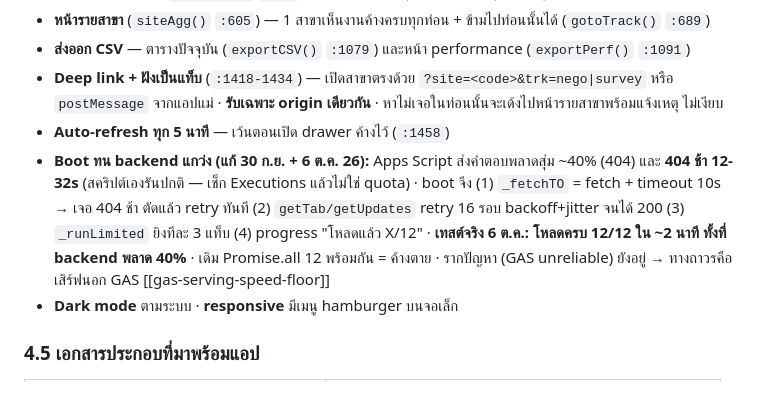
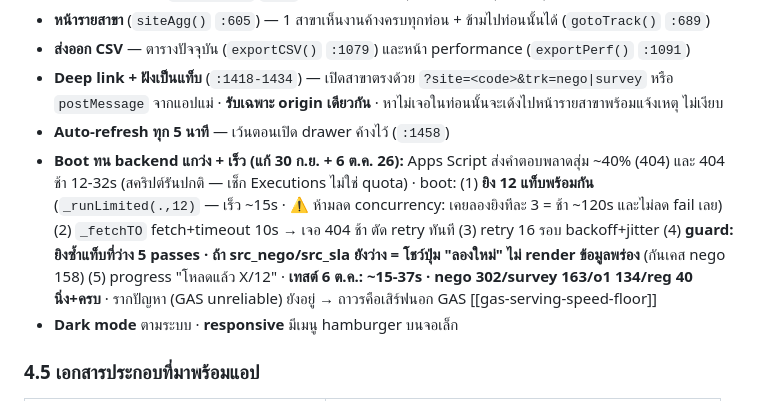
Before and after one commit to Jeerasaklim/site-nego-portal, a Markdown page: PRD.md, the part around the change. Rendered like a GitHub page.

Commit message:
PRD: boot ยิง 12 พร้อมกัน (เร็ว) + guard ข้อมูลไม่ครบ - ห้ามลด concurrency
Co-Authored-By: Claude Opus 4.8 <noreply@anthropic.com>

```diff
--- a/PRD.md
+++ b/PRD.md
@@ -205,7 +205,7 @@
 - **ส่งออก CSV** — ตารางปัจจุบัน (`exportCSV()` `:1079`) และหน้า performance (`exportPerf()` `:1091`)
 - **Deep link + ฝังเป็นแท็บ** (`:1418-1434`) — เปิดสาขาตรงด้วย `?site=<code>&trk=nego|survey` หรือ `postMessage` จากแอปแม่ · **รับเฉพาะ origin เดียวกัน** · หาไม่เจอในท่อนนั้นจะเด้งไปหน้ารายสาขาพร้อมแจ้งเหตุ ไม่เงียบ
 - **Auto-refresh ทุก 5 นาที** — เว้นตอนเปิด drawer ค้างไว้ (`:1458`)
-- **Boot ทน backend แกว่ง (แก้ 30 ก.ย. + 6 ต.ค. 26):** Apps Script ส่งคำตอบพลาดสุ่ม ~40% (404) และ **404 ช้า 12-32s** (สคริปต์เองรันปกติ — เช็ก Executions แล้วไม่ใช่ quota) · boot จึง (1) `_fetchTO` = fetch + timeout 10s → เจอ 404 ช้า ตัดแล้ว retry ทันที (2) `getTab/getUpdates` retry 16 รอบ backoff+jitter จนได้ 200 (3) `_runLimited` ยิงทีละ 3 แท็บ (4) progress "โหลดแล้ว X/12" · **เทสต์จริง 6 ต.ค.: โหลดครบ 12/12 ใน ~2 นาที ทั้งที่ backend พลาด 40%** · เดิม Promise.all 12 พร้อมกัน = ค้างตาย · รากปัญหา (GAS unreliable) ยังอยู่ → ทางถาวรคือเสิร์ฟนอก GAS [[gas-serving-speed-floor]]
+- **Boot ทน backend แกว่ง + เร็ว (แก้ 30 ก.ย. + 6 ต.ค. 26):** Apps Script ส่งคำตอบพลาดสุ่ม ~40% (404) และ 404 ช้า 12-32s (สคริปต์รันปกติ — เช็ก Executions ไม่ใช่ quota) · boot: (1) **ยิง 12 แท็บพร้อมกัน** (`_runLimited(.,12)` — เร็ว ~15s · ⚠️ ห้ามลด concurrency: เคยลองยิงทีละ 3 = ช้า ~120s และไม่ลด fail เลย) (2) `_fetchTO` fetch+timeout 10s → เจอ 404 ช้า ตัด retry ทันที (3) retry 16 รอบ backoff+jitter (4) **guard: ยิงซ้ำแท็บที่ว่าง 5 passes · ถ้า src_nego/src_sla ยังว่าง = โชว์ปุ่ม "ลองใหม่" ไม่ render ข้อมูลพร่อง** (กันเคส nego 158) (5) progress "โหลดแล้ว X/12" · **เทสต์ 6 ต.ค.: ~15-37s · nego 302/survey 163/o1 134/reg 40 นิ่ง+ครบ** · รากปัญหา (GAS unreliable) ยังอยู่ → ถาวรคือเสิร์ฟนอก GAS [[gas-serving-speed-floor]]
 - **Dark mode** ตามระบบ · **responsive** มีเมนู hamburger บนจอเล็ก
 
 ### 4.5 เอกสารประกอบที่มาพร้อมแอป
```
